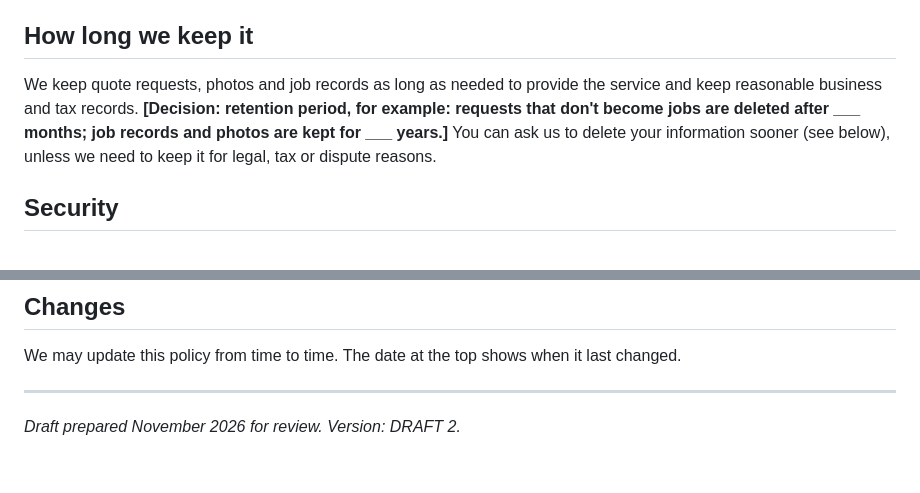
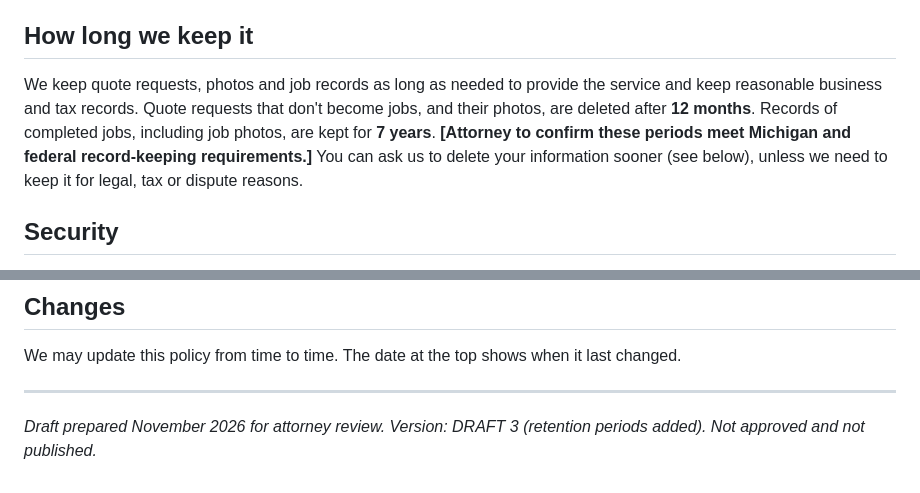
Before and after one commit to slightglimmer/hoard-hounds, a Markdown page: docs/legal/privacy-policy-DRAFT.md, 2 parts joined by grey strips. Rendered like a GitHub page.

```diff
--- a/docs/legal/privacy-policy-DRAFT.md
+++ b/docs/legal/privacy-policy-DRAFT.md
@@ -66,8 +66,10 @@ Only as needed to do the work and run the business:
 ## How long we keep it
 
 We keep quote requests, photos and job records as long as needed to provide the service and keep
-reasonable business and tax records. **[Decision: retention period, for example: requests that
-don't become jobs are deleted after ___ months; job records and photos are kept for ___ years.]**
+reasonable business and tax records. Quote requests that don't become jobs, and their photos,
+are deleted after **12 months**. Records of completed jobs, including job photos, are kept for
+**7 years**. **[Attorney to confirm these periods meet Michigan and federal record-keeping
+requirements.]**
 You can ask us to delete your information sooner (see below), unless we need to keep it for legal,
 tax or dispute reasons.
 
@@ -93,4 +95,5 @@ We may update this policy from time to time. The date at the top shows when it l
 
 ---
 
-*Draft prepared November 2026 for review. Version: DRAFT 2.*
+*Draft prepared November 2026 for attorney review. Version: DRAFT 3 (retention periods added).
+Not approved and not published.*
```
Also changed, not shown: docs/PLANNED_FEATURES.md (added, +33 -0 lines), docs/legal/ATTORNEY_REVIEW_PACKET.md (added, +117 -0 lines).
